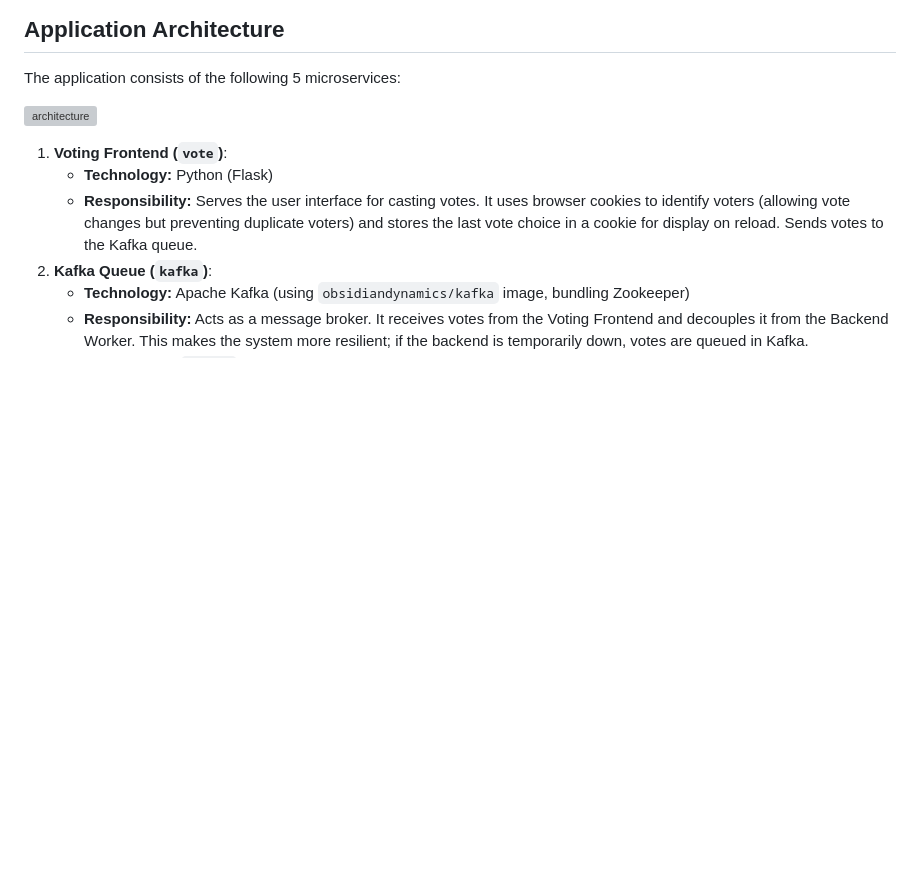
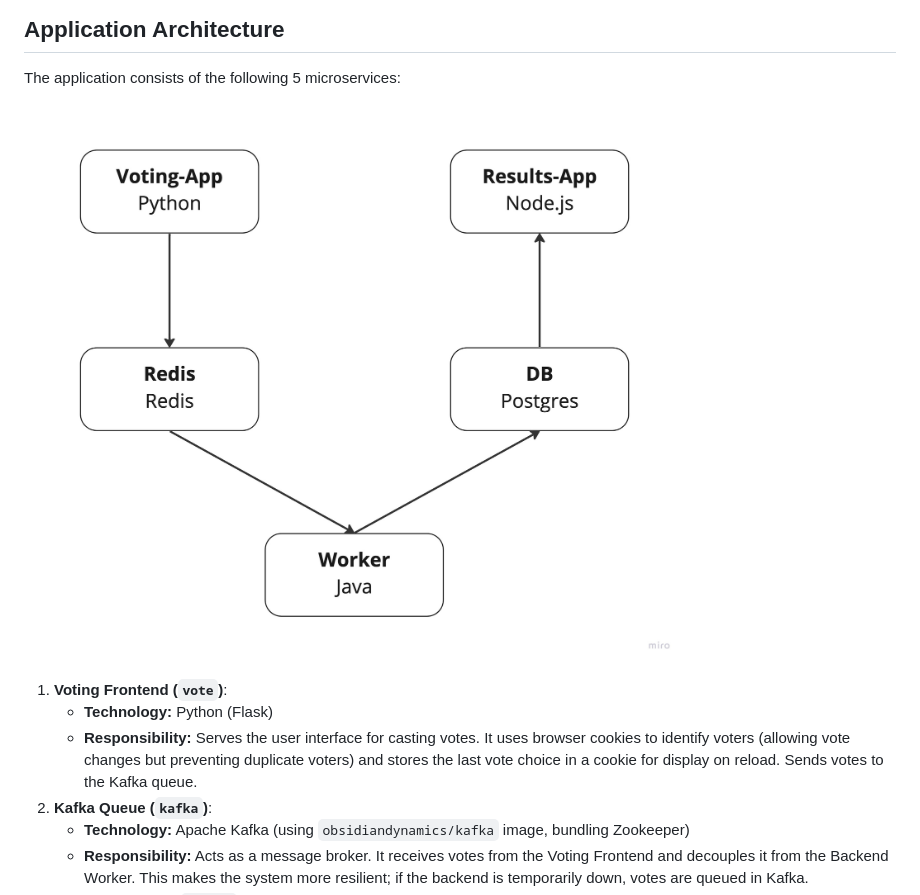
Before and after one commit to artisantek/voting-app-project, a Markdown page: README.md, the part around the change. GitHub-like rendering; pictures changed too: architecture.jpg (added); blank space fills up the shorter version; grey boxes are pictures that could not be loaded.

Commit message:
Added Architecture Image

```diff
--- a/README.md
+++ b/README.md
@@ -28,7 +28,7 @@ This project demonstrates these concepts in a simplified way.
 
 The application consists of the following 5 microservices:
 
-![architecture](architecture.png)
+![architecture](architecture.jpg)
 
 1.  **Voting Frontend (`vote`)**:
     *   **Technology:** Python (Flask)
```
